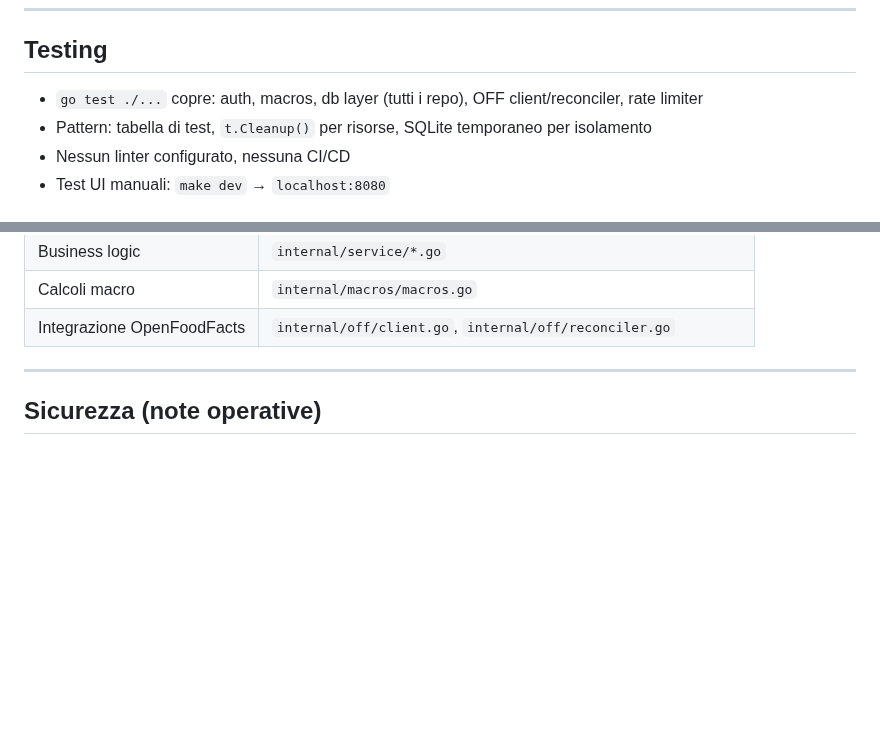
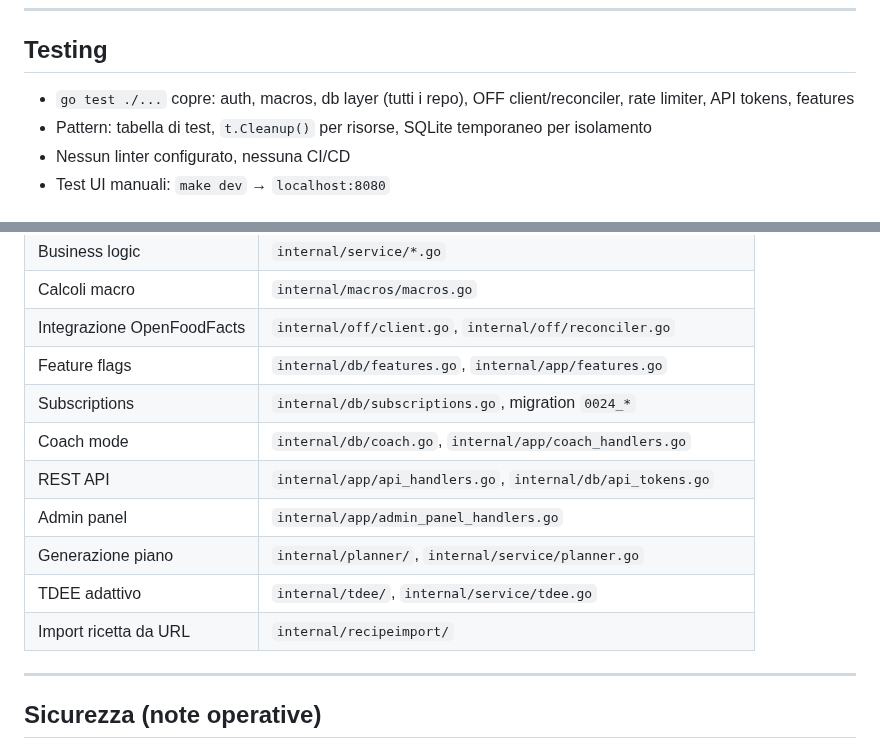
Before and after one commit to easly1989/nutreek, a Markdown page: CLAUDE.md, 2 parts joined by grey strips. Drawn GitHub-style; blank space fills up the shorter version.

```diff
--- a/CLAUDE.md
+++ b/CLAUDE.md
@@ -130,7 +181,7 @@ finche' il sync non completa (~10 min, ~0.9GB di banda).
 
 ## Testing
 
-- `go test ./...` copre: auth, macros, db layer (tutti i repo), OFF client/reconciler, rate limiter
+- `go test ./...` copre: auth, macros, db layer (tutti i repo), OFF client/reconciler, rate limiter, API tokens, features
 - Pattern: tabella di test, `t.Cleanup()` per risorse, SQLite temporaneo per isolamento
 - Nessun linter configurato, nessuna CI/CD
 - Test UI manuali: `make dev` → `localhost:8080`
@@ -162,6 +213,14 @@ finche' il sync non completa (~10 min, ~0.9GB di banda).
 | Business logic | `internal/service/*.go` |
 | Calcoli macro | `internal/macros/macros.go` |
 | Integrazione OpenFoodFacts | `internal/off/client.go`, `internal/off/reconciler.go` |
+| Feature flags | `internal/db/features.go`, `internal/app/features.go` |
+| Subscriptions | `internal/db/subscriptions.go`, migration `0024_*` |
+| Coach mode | `internal/db/coach.go`, `internal/app/coach_handlers.go` |
+| REST API | `internal/app/api_handlers.go`, `internal/db/api_tokens.go` |
+| Admin panel | `internal/app/admin_panel_handlers.go` |
+| Generazione piano | `internal/planner/`, `internal/service/planner.go` |
+| TDEE adattivo | `internal/tdee/`, `internal/service/tdee.go` |
+| Import ricetta da URL | `internal/recipeimport/` |
 
 ---
 
```
Also changed, not shown: other parts of CLAUDE.md (+56 -5 lines), CHANGELOG.md (added, +93 -0 lines), ROADMAP.md (+78 -50 lines).
